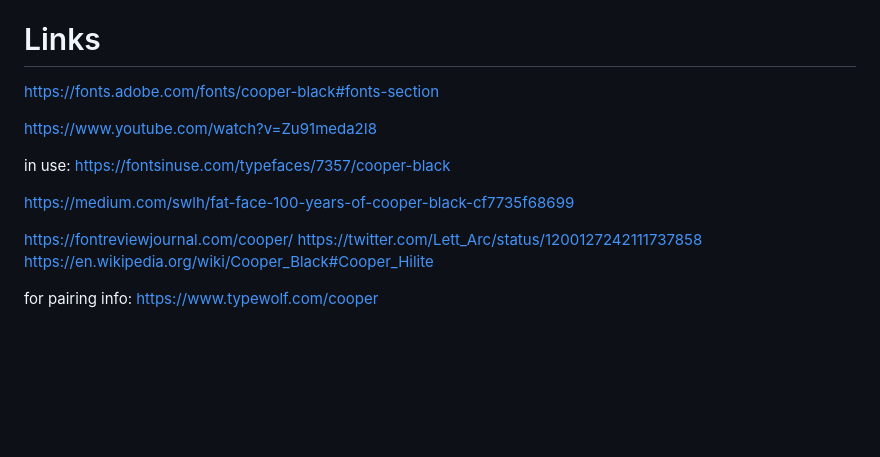
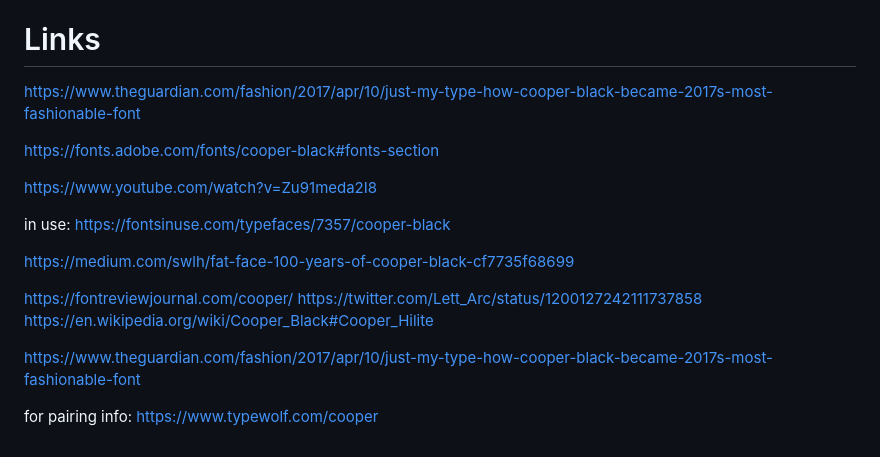
Before and after one commit to jones58/Cooper-Black-Info-Site, a Markdown page: README.md, the part around the change. Drawn GitHub-style; blank space fills up the shorter version.

Commit message:
editing links

```diff
--- a/README.md
+++ b/README.md
@@ -28,6 +28,8 @@ Promote the website within design and typographic communities, and consider coll
 
 # Links
 
+https://www.theguardian.com/fashion/2017/apr/10/just-my-type-how-cooper-black-became-2017s-most-fashionable-font
+
 https://fonts.adobe.com/fonts/cooper-black#fonts-section
 
 https://www.youtube.com/watch?v=Zu91meda2I8
@@ -40,5 +42,7 @@ https://fontreviewjournal.com/cooper/
  https://twitter.com/Lett_Arc/status/1200127242111737858
 https://en.wikipedia.org/wiki/Cooper_Black#Cooper_Hilite
 
+https://www.theguardian.com/fashion/2017/apr/10/just-my-type-how-cooper-black-became-2017s-most-fashionable-font
+
 for pairing info:
 https://www.typewolf.com/cooper
```
